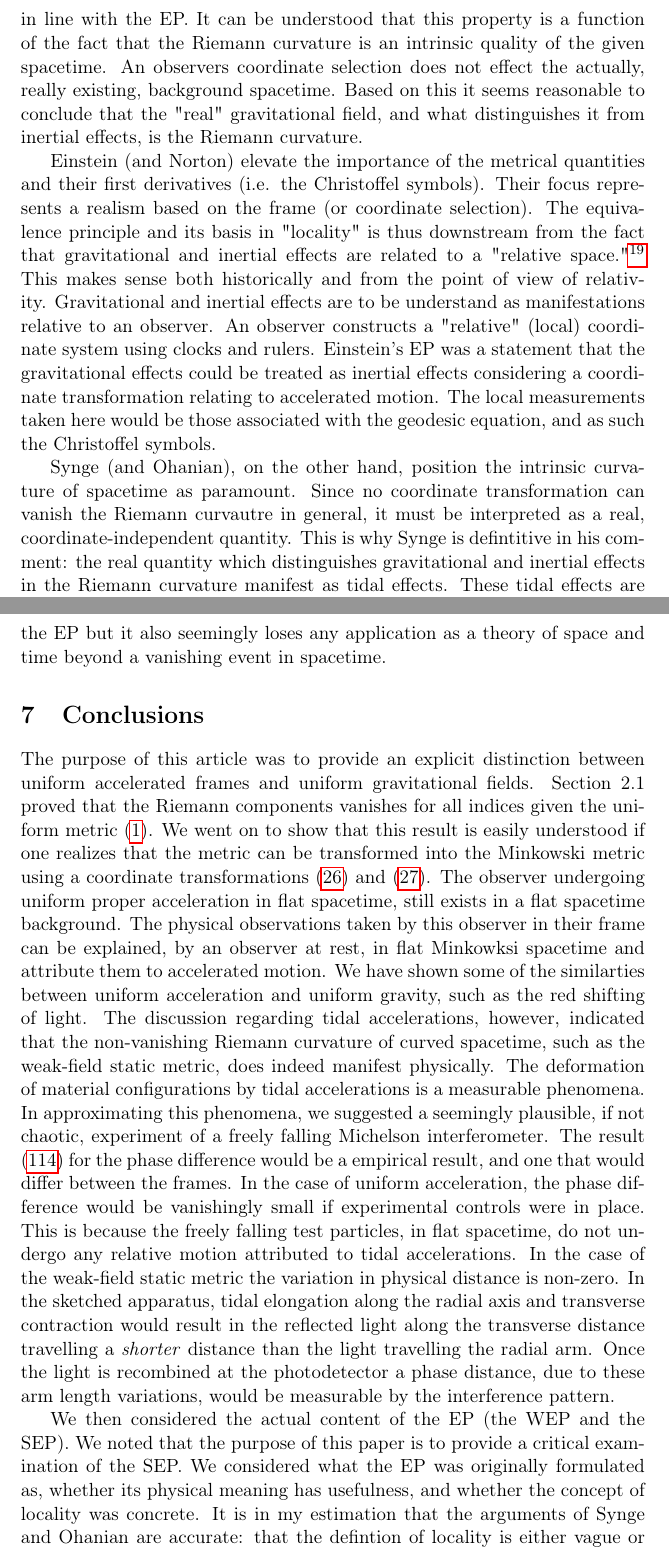
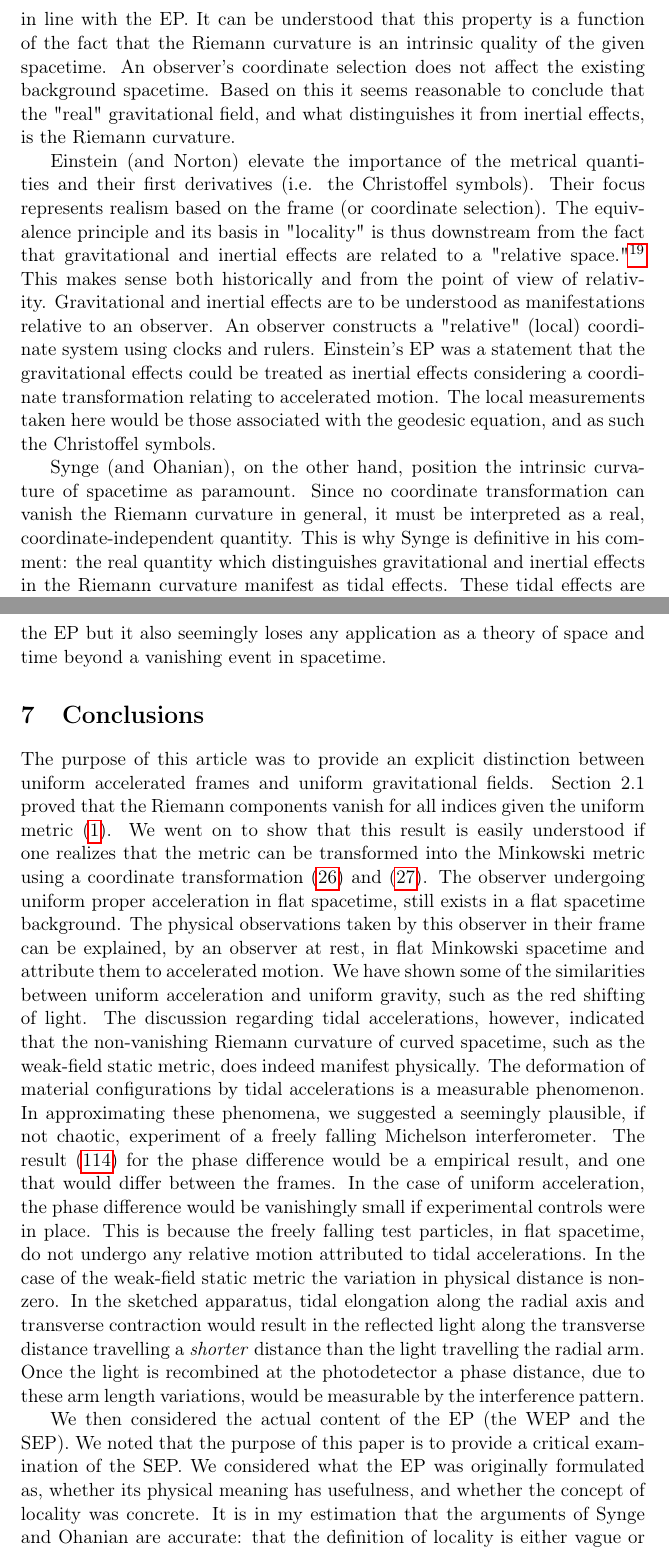
Before and after one commit to Eharriman/physics-problems, a LaTeX document (tex/problem_002_Acceleration_vs_Curvature.tex): two parts of pages 31 and 32 of 33, joined at a grey line, cut so that both start at the same text. Compiled offline with pdfLaTeX.

Commit message:
pre push

```diff
--- a/tex/problem_002_Acceleration_vs_Curvature.tex
+++ b/tex/problem_002_Acceleration_vs_Curvature.tex
@@ -1104,15 +1104,16 @@ Historical considerations can also be made of Einstein's conception of the role
 
 \subsection{Gravitational Realism: First or Second Derivatives?}
 
-The historical controversey concerning the "reality" of the gravitational field aims at the core of this article. What are we to make of the question: what makes the gravitational field real? It seems, reasonable from a materialist concenption of science to desire an objective manifestation of the "real" fields. This "real" manifestation seems to be an intrinsic property of spacetime; one which is independent of coordinates. The SEP indicates that there exists a coordinate frame that can be selected, locally, in which the metric takes the form $\eta_{\alpha \beta}$ and its first derivatives vanish (i.e. the Christoffel symbols vanish). It is not possible generally, however, to make such a coordinate selection whereby the second derivatives of the metric vanish. The Riemann curvature cannot be made to vanish by some crafty selection of coordinates in line with the EP. It can be understood that this property is a function of the fact that the Riemann curvature is an intrinsic quality of the given spacetime. An observers coordinate selection does not effect the actually, really existing, background spacetime. Based on this it seems reasonable to conclude that the "real" gravitational field, and what distinguishes it from inertial effects, is the Riemann curvature.
+The historical controversy concerning the "reality" of the gravitational field aims at the core of this article. What are we to make of the question: what makes the gravitational field real? It seems reasonable from a materialist conception of science to desire an objective manifestation of the "real" fields. This "real" manifestation seems to be an intrinsic property of spacetime; one which is independent of coordinates. The SEP indicates that there exists a coordinate frame that can be selected, locally, in which the metric takes the form $\eta_{\alpha \beta}$ and its first derivatives vanish (i.e. the Christoffel symbols vanish). It is not possible generally, however, to make such a coordinate selection whereby the second derivatives of the metric vanish. The Riemann curvature cannot be made to vanish by some crafty selection of coordinates in line with the EP. It can be understood that this property is a function of the fact that the Riemann curvature is an intrinsic quality of the given spacetime. An observer’s coordinate selection does not affect the existing background spacetime. Based on this it seems reasonable to conclude that the "real" gravitational field, and what distinguishes it from inertial effects, is the Riemann curvature.
 
-Einstein (and Norton) elevate the importance of the metrical quantities and their first derivatives (i.e. the Christoffel symbols). Their focus represents a realism based on the frame (or coordinate selection). The equivalence principle and its basis in "locality" is thus downstream from the fact that gravitational and inertial effects are related to a "relative space."\footnote{See Norton, 209-213 on description of so called "relative spaces" and their importance in the EP.} This makes sense both historically and from the point of view of relativity. Gravitational and inertial effects are to be understand as manifestations relative to an observer. An observer constructs a "relative" (local) coordinate system using clocks and rulers. Einstein's EP was a statement that the gravitational effects could be treated as inertial effects considering a coordinate transformation relating to accelerated motion. The local measurements taken here would be those associated with the geodesic equation, and as such the Christoffel symbols.
+Einstein (and Norton) elevate the importance of the metrical quantities and their first derivatives (i.e. the Christoffel symbols). Their focus represents realism based on the frame (or coordinate selection). The equivalence principle and its basis in "locality" is thus downstream from the fact that gravitational and inertial effects are related to a "relative space."\footnote{See Norton, 209-213 on description of so called "relative spaces" and their importance in the EP.} This makes sense both historically and from the point of view of relativity. Gravitational and inertial effects are to be understood as manifestations relative to an observer. An observer constructs a "relative" (local) coordinate system using clocks and rulers. Einstein's EP was a statement that the gravitational effects could be treated as inertial effects considering a coordinate transformation relating to accelerated motion. The local measurements taken here would be those associated with the geodesic equation, and as such the Christoffel symbols.
 
-Synge (and Ohanian), on the other hand, position the intrinsic curvature of spacetime as paramount. Since no coordinate transformation can vanish the Riemann curvautre in general, it must be interpreted as a real, coordinate-independent quantity. This is why Synge is defintitive in his comment: the real quantity which distinguishes gravitational and inertial effects in the Riemann curvature manifest as tidal effects. These tidal effects are manifest in the geodesic deviations of local test masses; the tidal deformation of test matter. Ohanian, quite correctly in my opinion, points out that the appeal to "nonlocal" qualities of tidal effects is spurious. The characteristic tidal shape is invariant under the "local" condition (a shrinking experimental apparatus). Our own calculations demonstrate that, in principle, even as the Michelson interferometer were to be shrunk to "local" sizes, the tidal effects would scale proportionally. To be fair to the argument of locality, if we take the limit as $\tau \rightarrow 0$ in our characteristic size \eqref{char-tidal-shape-2} then the tidal effects do vanish. This would represent both a shrinking spatial volume as well as a vanishing temporal breadth. In my estimation if this is what locality implies, then I do not think the EP has much use. This infinitesimal interpretation of the EP, one which was proposed by Pauli, does satisfy the condition of the EP but it also seemingly loses any application as a theory of space and time beyond a vanishing event in spacetime.
+Synge (and Ohanian), on the other hand, position the intrinsic curvature of spacetime as paramount. Since no coordinate transformation can vanish the Riemann curvature in general, it must be interpreted as a real, coordinate-independent quantity. This is why Synge is definitive in his comment: the real quantity which distinguishes gravitational and inertial effects in the Riemann curvature manifest as tidal effects. These tidal effects are manifest in the geodesic deviations of local test masses; the tidal deformation of test matter. Ohanian, quite correctly in my opinion, points out that the appeal to "nonlocal" qualities of tidal effects is spurious. The characteristic tidal shape is invariant under the "local" condition (a shrinking experimental apparatus). Our own calculations demonstrate that, in principle, even as the Michelson interferometer were to be shrunk to "local" sizes, the tidal effects would scale proportionally. To be fair to the argument of locality, if we take the limit as $\tau \rightarrow 0$ in our characteristic size \eqref{char-tidal-shape-2} then the tidal effects do vanish. This would represent both a shrinking spatial volume as well as a vanishing temporal breadth. In my estimation if this is what locality implies, then I do not think the EP has much use. This infinitesimal interpretation of the EP, one which was proposed by Pauli, does satisfy the condition of the EP but it also seemingly loses any application as a theory of space and time beyond a vanishing event in spacetime.
+
 \section{Conclusions}
 
-The purpose of this article was to provide an explicit distinction between uniform accelerated frames and uniform gravitational fields. Section 2.1 proved that the Riemann components vanishes for all indices given the uniform metric \eqref{uniform metric}. We went on to show that this result is easily understood if one realizes that the metric can be transformed into the Minkowski metric using a coordinate transformations \eqref{hyperbolic-t-coord} and \eqref{hyperbolic-x-coord}. The observer undergoing uniform proper acceleration in flat spacetime, still exists in a flat spacetime background. The physical observations taken by this observer in their frame can be explained, by an observer at rest, in flat Minkowksi spacetime and attribute them to accelerated motion. We have shown some of the similarties between uniform acceleration and uniform gravity, such as the red shifting of light. The discussion regarding tidal accelerations, however, indicated that the non-vanishing Riemann curvature of curved spacetime, such as the weak-field static metric, does indeed manifest physically. The deformation of material configurations by tidal accelerations is a measurable phenomena. In approximating this phenomena, we suggested a seemingly plausible, if not chaotic, experiment of a freely falling Michelson interferometer. The result \eqref{phase-diff-2} for the phase difference would be a empirical result, and one that would differ between the frames. In the case of uniform acceleration, the phase difference would be vanishingly small if experimental controls were in place. This is because the freely falling test particles, in flat spacetime, do not undergo any relative motion attributed to tidal accelerations. In the case of the weak-field static metric the variation in physical distance is non-zero. In the sketched apparatus, tidal elongation along the radial axis and transverse contraction would result in the reflected light along the transverse distance travelling a \textit{shorter} distance than the light travelling the radial arm. Once the light is recombined at the photodetector a phase distance, due to these arm length variations, would be measurable by the interference pattern.
+The purpose of this article was to provide an explicit distinction between uniform accelerated frames and uniform gravitational fields. Section 2.1 proved that the Riemann components vanish for all indices given the uniform metric \eqref{uniform metric}. We went on to show that this result is easily understood if one realizes that the metric can be transformed into the Minkowski metric using a coordinate transformation \eqref{hyperbolic-t-coord} and \eqref{hyperbolic-x-coord}. The observer undergoing uniform proper acceleration in flat spacetime, still exists in a flat spacetime background. The physical observations taken by this observer in their frame can be explained, by an observer at rest, in flat Minkowski spacetime and attribute them to accelerated motion. We have shown some of the similarities between uniform acceleration and uniform gravity, such as the red shifting of light. The discussion regarding tidal accelerations, however, indicated that the non-vanishing Riemann curvature of curved spacetime, such as the weak-field static metric, does indeed manifest physically. The deformation of material configurations by tidal accelerations is a measurable phenomenon. In approximating these phenomena, we suggested a seemingly plausible, if not chaotic, experiment of a freely falling Michelson interferometer. The result \eqref{phase-diff-2} for the phase difference would be a empirical result, and one that would differ between the frames. In the case of uniform acceleration, the phase difference would be vanishingly small if experimental controls were in place. This is because the freely falling test particles, in flat spacetime, do not undergo any relative motion attributed to tidal accelerations. In the case of the weak-field static metric the variation in physical distance is non-zero. In the sketched apparatus, tidal elongation along the radial axis and transverse contraction would result in the reflected light along the transverse distance travelling a \textit{shorter} distance than the light travelling the radial arm. Once the light is recombined at the photodetector a phase distance, due to these arm length variations, would be measurable by the interference pattern.
 
-We then considered the actual content of the EP (the WEP and the SEP). We noted that the purpose of this paper is to provide a critical examination of the SEP. We considered what the EP was originally formulated as, whether its physical meaning has usefulness, and whether the concept of locality was concrete. It is in my estimation that the arguments of Synge and Ohanian are accurate: that the defintion of locality is either vague or trivial, and that it cannot be said, generally, that tidal effects can be ignored. In this disagreement it seems reasonable that Synge's assertion attributing the physical reality of the gravitational field to the Riemann curvature, as opposed to the lower order metrical quantities, is correct. This interpretation may be summarized as the following: the gravitational field, as frame in General Relativity, is a real and material physical field. It is quantified by the Riemann curvature, which is an intrinsic property of the background spacetime. It manifests to observers, even locally, as tidal effects.
+We then considered the actual content of the EP (the WEP and the SEP). We noted that the purpose of this paper is to provide a critical examination of the SEP. We considered what the EP was originally formulated as, whether its physical meaning has usefulness, and whether the concept of locality was concrete. It is in my estimation that the arguments of Synge and Ohanian are accurate: that the definition of locality is either vague or trivial, and that it cannot be said, generally, that tidal effects can be ignored. In this disagreement it seems reasonable that Synge's assertion attributing the physical reality of the gravitational field to the Riemann curvature, as opposed to the lower order metrical quantities, is correct. This interpretation may be summarized as the following: the gravitational field, as frame in General Relativity, is a real and material physical field. It is quantified by the Riemann curvature, which is an intrinsic property of the background spacetime. It manifests to observers, even locally, as tidal effects.
 
 \end{document}
```
